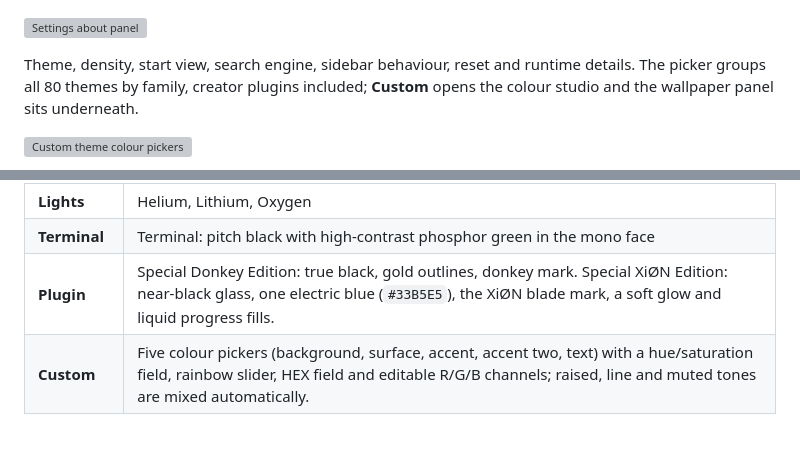
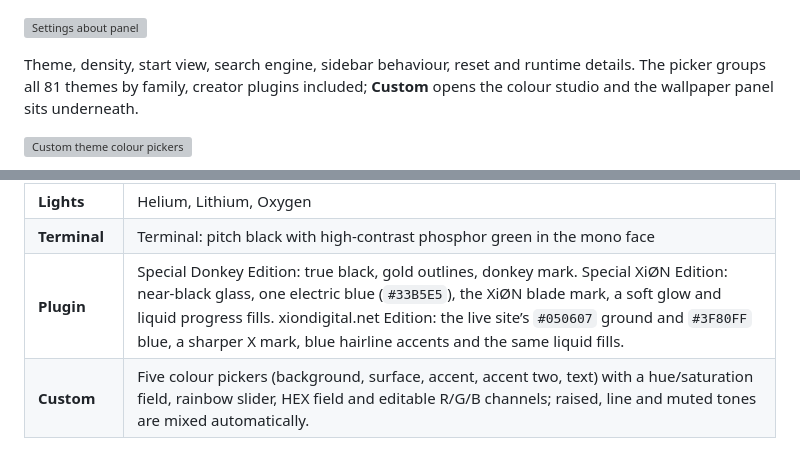
Before and after one commit to XiONDiGiTaL/Kryvex, a Markdown page: README.md, 2 parts joined by grey strips. Rendered like a GitHub page; grey boxes are pictures that could not be loaded.

```diff
--- a/README.md
+++ b/README.md
@@ -948,7 +948,7 @@ delivered a streamed reply in under a second. See
 ![Settings about panel](screenshots/settings-about.png)
 
 Theme, density, start view, search engine, sidebar behaviour, reset and runtime
-details. The picker groups all 80 themes by family, creator plugins included;
+details. The picker groups all 81 themes by family, creator plugins included;
 **Custom** opens the colour studio and the wallpaper panel sits underneath.
 
 ![Custom theme colour pickers](screenshots/settings-custom.png)
@@ -1153,7 +1153,7 @@ mode and a palette strip, so the whole collection reads at a glance.
 | **Planets** | Mercury (stone grey), Venus (cream), Earth (ocean blue/green), Mars (rust), Jupiter (banded cream with a red spot accent), Saturn (pale gold and ring silver), Uranus (eerie icy teal), Neptune (vibrant blue), Pluto (white with brown-red), Nibiru (near-black with a faint dark red), Sun (solar gold/orange), Moon (silver) |
 | **Lights** | Helium, Lithium, Oxygen |
 | **Terminal** | Terminal: pitch black with high-contrast phosphor green in the mono face |
-| **Plugin** | Special Donkey Edition: true black, gold outlines, donkey mark. Special XiØN Edition: near-black glass, one electric blue (`#33B5E5`), the XiØN blade mark, a soft glow and liquid progress fills. |
+| **Plugin** | Special Donkey Edition: true black, gold outlines, donkey mark. Special XiØN Edition: near-black glass, one electric blue (`#33B5E5`), the XiØN blade mark, a soft glow and liquid progress fills. xiondigital.net Edition: the live site’s `#050607` ground and `#3F80FF` blue, a sharper X mark, blue hairline accents and the same liquid fills. |
 | **Custom** | Five colour pickers (background, surface, accent, accent two, text) with a hue/saturation field, rainbow slider, HEX field and editable R/G/B channels; raised, line and muted tones are mixed automatically. |
 
 ![The spectrum band with the new reds and pinks](screenshots/settings-reds.png)
```
Also changed, not shown: other parts of README.md (+24 -8 lines), PROJECT_STATUS.md (+3 -2 lines), docs/THEMING.md (+23 -4 lines), docs/media/xiondigital-mark.png (added), 14 other files.
